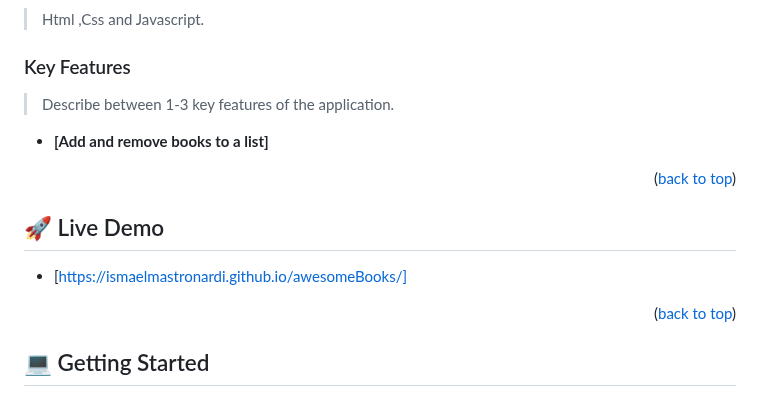
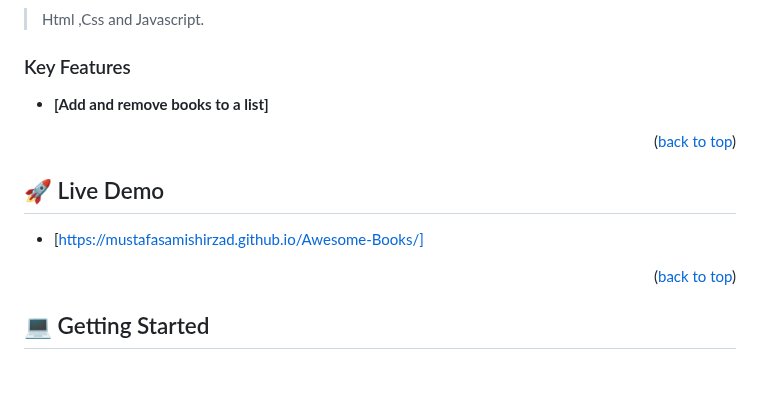
Before and after one commit to MustafaSamiShirzad/Awesome-Books, a Markdown page: README.md, the part around the change. GitHub-like rendering; blank space fills up the shorter version.

```diff
--- a/README.md
+++ b/README.md
@@ -37,8 +37,6 @@
 
 ### Key Features <a name="key-features"></a>
 
-> Describe between 1-3 key features of the application.
-
 - **[Add and remove books to a list]**
 
 <p align="right">(<a href="#readme-top">back to top</a>)</p>
@@ -46,7 +44,7 @@
 <!-- LIVE DEMO -->
 
 ## 🚀 Live Demo <a name="live-demo"></a>
-- [https://ismaelmastronardi.github.io/awesomeBooks/]
+- [https://mustafasamishirzad.github.io/Awesome-Books/]
 
 <p align="right">(<a href="#readme-top">back to top</a>)</p>
 
```
